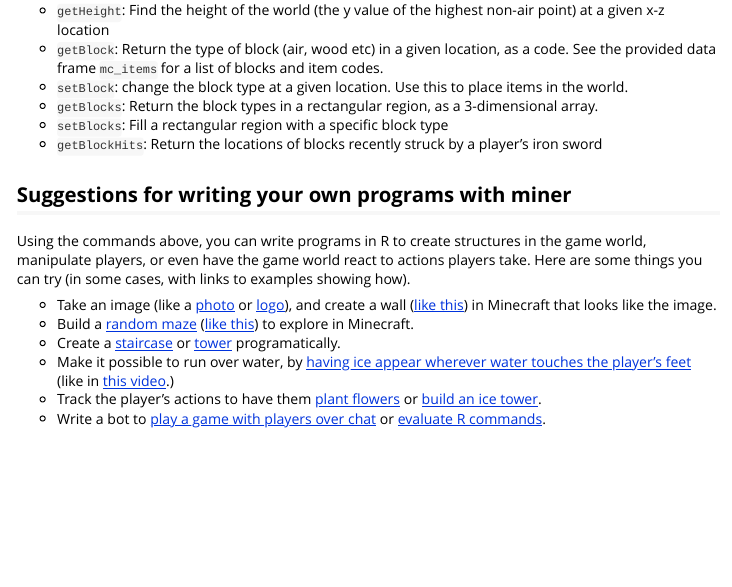
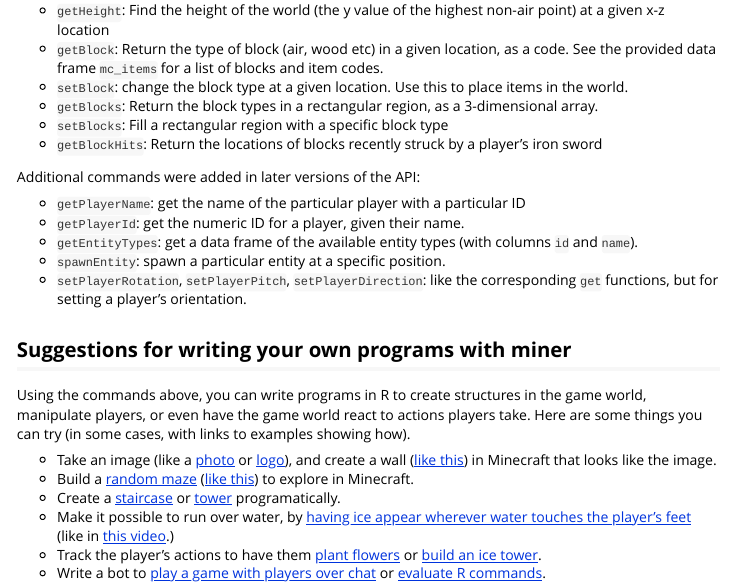
Before and after one commit to kbroman/miner, an R Markdown document (vignettes/miner.Rmd): the page in a window 1100 px wide, from 1980 px down. Rendered offline with R 4.5, knitr and Pandoc, with nearby package versions.

Commit message:
vignette: list the new commands I added

```diff
--- a/vignettes/miner.Rmd
+++ b/vignettes/miner.Rmd
@@ -137,6 +137,18 @@ Functions for interacting with the Minecraft world.
 * `setBlocks`: Fill a rectangular region with a specific block type
 * `getBlockHits`: Return the locations of blocks recently struck by a player's iron sword
 
+Additional commands were added in later versions of the API:
+
+* `getPlayerName`: get the name of the particular player with a
+  particular ID
+* `getPlayerId`: get the numeric ID for a player, given their name.
+* `getEntityTypes`: get a data frame of the available entity types
+  (with columns `id` and `name`).
+* `spawnEntity`: spawn a particular entity at a specific position.
+* `setPlayerRotation`, `setPlayerPitch`, `setPlayerDirection`: like
+  the corresponding `get` functions, but for setting a player's
+  orientation.
+
 ## Suggestions for writing your own programs with miner
 
 Using the commands above, you can write programs in R to create structures in the game world,
```
